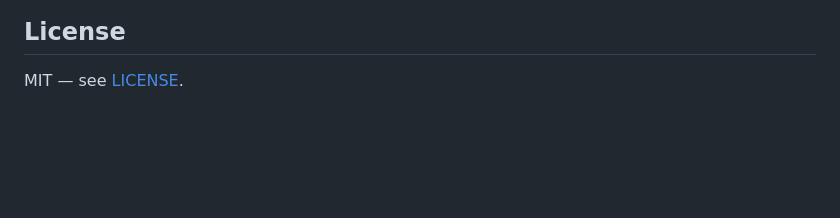
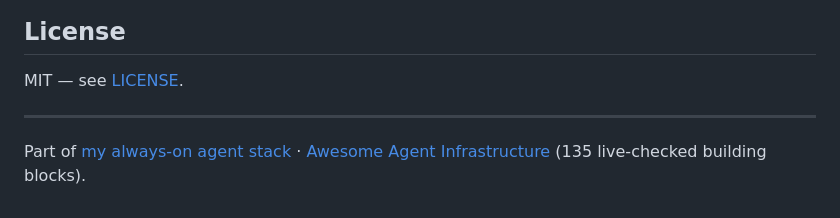
Before and after one commit to Amz34/voice-portfolio, a Markdown page: README.md, the part around the change. GitHub-like rendering; blank space fills up the shorter version.

Commit message:
docs: link back to profile + curated list

```diff
--- a/README.md
+++ b/README.md
@@ -85,3 +85,7 @@ google-chrome --headless=new --no-sandbox --disable-gpu --no-pdf-header-footer \
 ## License
 
 MIT — see [LICENSE](LICENSE).
+
+---
+
+Part of [my always-on agent stack](https://github.com/Amz34) · [Awesome Agent Infrastructure](https://github.com/Amz34/awesome-agent-infrastructure) (135 live-checked building blocks).
```
